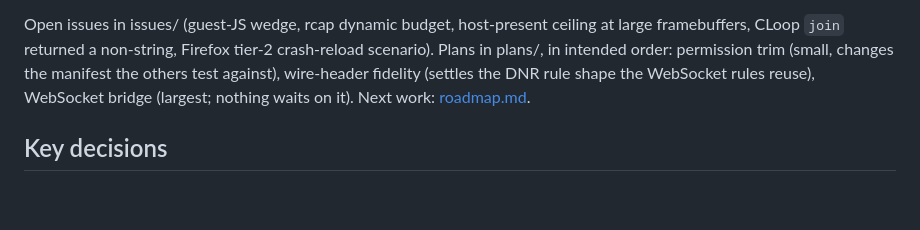
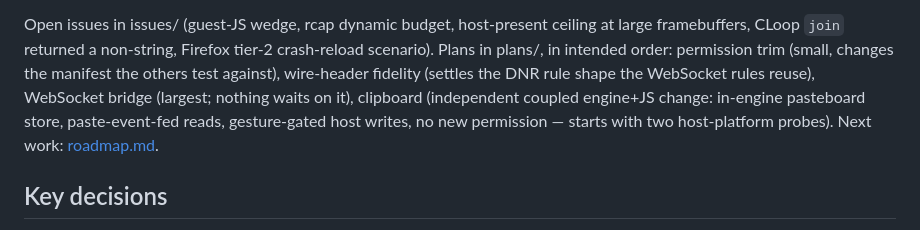
Before and after one commit to wmww/browsception, a Markdown page: notes/README.md, the part around the change. GitHub-like rendering; blank space fills up the shorter version.

```diff
--- a/notes/README.md
+++ b/notes/README.md
@@ -310,7 +310,9 @@ Open issues in issues/ (guest-JS wedge, rcap dynamic budget, host-present ceilin
 framebuffers, CLoop `join` returned a non-string, Firefox tier-2 crash-reload scenario). Plans in
 plans/, in intended order: permission trim (small, changes the manifest the others test against),
 wire-header fidelity (settles the DNR rule shape the WebSocket rules reuse), WebSocket bridge
-(largest; nothing waits on it). Next work: [roadmap.md](roadmap.md).
+(largest; nothing waits on it), clipboard (independent coupled engine+JS change: in-engine
+pasteboard store, paste-event-fed reads, gesture-gated host writes, no new permission — starts
+with two host-platform probes). Next work: [roadmap.md](roadmap.md).
 
 ## Key decisions
 
```
Also changed, not shown: plans/clipboard.md (added, +231 -0 lines).
